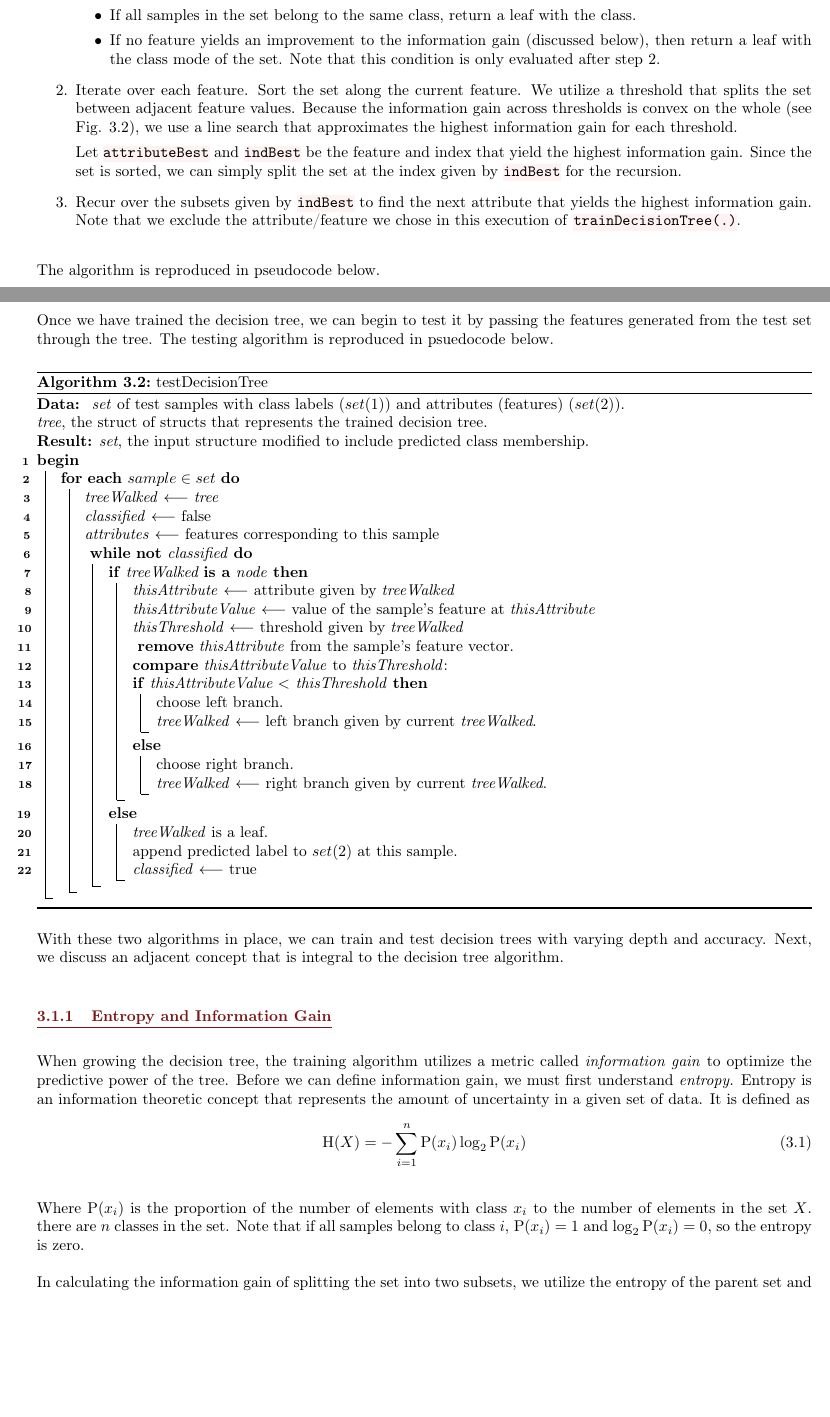
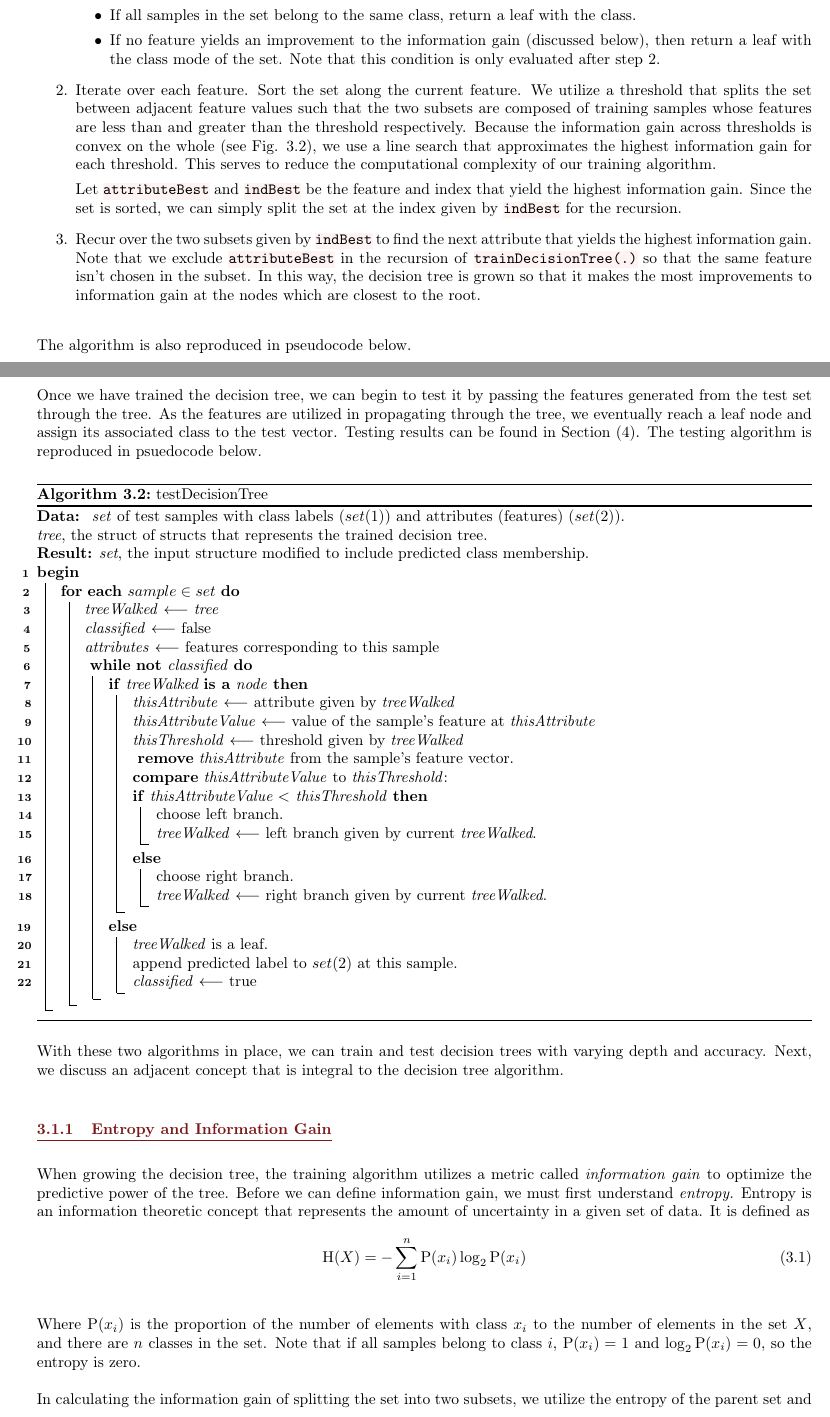
Before and after one commit to en-casa/ece759-project, a LaTeX document (report/report.tex, which reads report/sections/algo_DT.tex): two parts of pages 6 and 8 of 16, joined at a grey line, cut so that both start at the same text, the shorter picture padded with empty space. Compiled offline with pdfLaTeX.

Commit message:
report in a good spot

```diff
--- a/report/sections/algo_DT.tex
+++ b/report/sections/algo_DT.tex
@@ -29,13 +29,13 @@ In general, the decision tree training algorithm is described qulitatively as fo
   \item If all samples in the set belong to the same class, return a leaf with the class.
   \item If no feature yields an improvement to the information gain (discussed below), then return a leaf with the class mode of the set. Note that this condition is only evaluated after step 2.
   \end{itemize}
-\item Iterate over each feature. Sort the set along the current feature. We utilize a threshold that splits the set between adjacent feature values. Because the information gain across thresholds is convex on the whole (see Fig. \ref{fig:IG}), we use a line search that approximates the highest information gain for each threshold.
+\item Iterate over each feature. Sort the set along the current feature. We utilize a threshold that splits the set between adjacent feature values such that the two subsets are composed of training samples whose features are less than and greater than the threshold respectively. Because the information gain across thresholds is convex on the whole (see Fig. \ref{fig:IG}), we use a line search that approximates the highest information gain for each threshold. This serves to reduce the computational complexity of our training algorithm.
 
   Let \code{attributeBest} and \code{indBest} be the feature and index that yield the highest information gain. Since the set is sorted, we can simply split the set at the index given by \code{indBest} for the recursion.
-\item Recur over the subsets given by \code{indBest} to find the next attribute that yields the highest information gain. Note that we exclude the attribute/feature we chose in this execution of \code{trainDecisionTree(.)}.
+\item Recur over the two subsets given by \code{indBest} to find the next attribute that yields the highest information gain. Note that we exclude \code{attributeBest} in the recursion of \code{trainDecisionTree(.)} so that the same feature isn't chosen in the subset. In this way, the decision tree is grown so that it makes the most improvements to information gain at the nodes which are closest to the root.
 \end{enumerate}
 
-The algorithm is reproduced in pseudocode below.
+The algorithm is also reproduced in pseudocode below.
 
 \begin{algorithm}[H]
 \DontPrintSemicolon
@@ -90,7 +90,7 @@ The algorithm is reproduced in pseudocode below.
 \end{algorithm}
 
 \pagebreak
-Once we have trained the decision tree, we can begin to test it by passing the features generated from the test set through the tree. The testing algorithm is reproduced in psuedocode below.
+Once we have trained the decision tree, we can begin to test it by passing the features generated from the test set through the tree. As the features are utilized in propagating through the tree, we eventually reach a leaf node and assign its associated class to the test vector. Testing results can be found in Section (\ref{sec:results}). The testing algorithm is reproduced in psuedocode below.
 
 \begin{algorithm}[H]
 \DontPrintSemicolon
@@ -143,5 +143,5 @@ When growing the decision tree, the training algorithm utilizes a metric called
   \mathrm{H}(X) = -\sum_{i=1}^n {\mathrm{P}(x_i) \log_2 \mathrm{P}(x_i)}
 \end{equation}
 
-Where $\mathrm{P}(x_i)$ is the proportion of the number of elements with class $x_i$ to the number of elements in the set $X$. there are $n$ classes in the set. Note that if all samples belong to class $i$, $\mathrm{P}(x_i) = 1$ and $\log_2 \mathrm{P}(x_i) = 0$, so the entropy is zero.
+Where $\mathrm{P}(x_i)$ is the proportion of the number of elements with class $x_i$ to the number of elements in the set $X$, and there are $n$ classes in the set. Note that if all samples belong to class $i$, $\mathrm{P}(x_i) = 1$ and $\log_2 \mathrm{P}(x_i) = 0$, so the entropy is zero.
 
```
Also changed, not shown: report/sections/conclusion.tex (+1 -1 lines), report/sections/features.tex (+0 -2 lines), report/sections/results.tex (+2 -2 lines), report/report.pdf, report/sections/algo_DT.tex (10 more changed lines).
